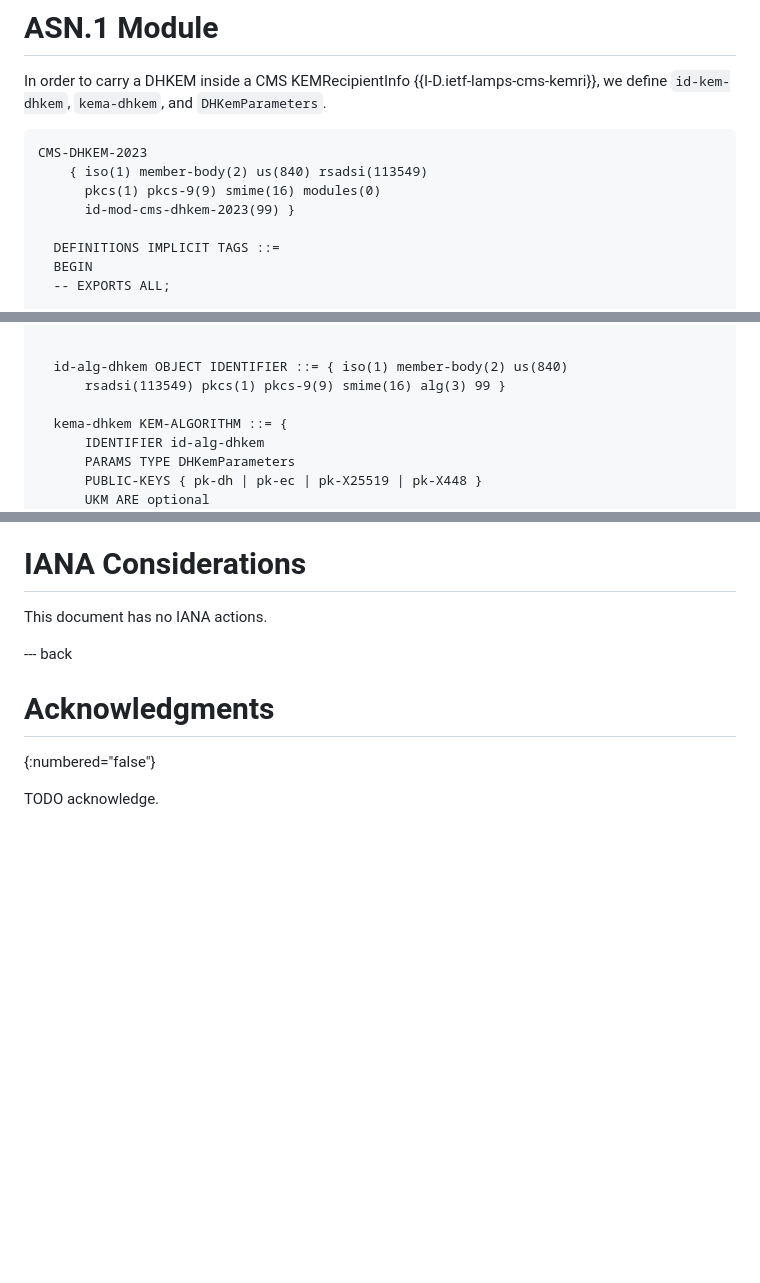
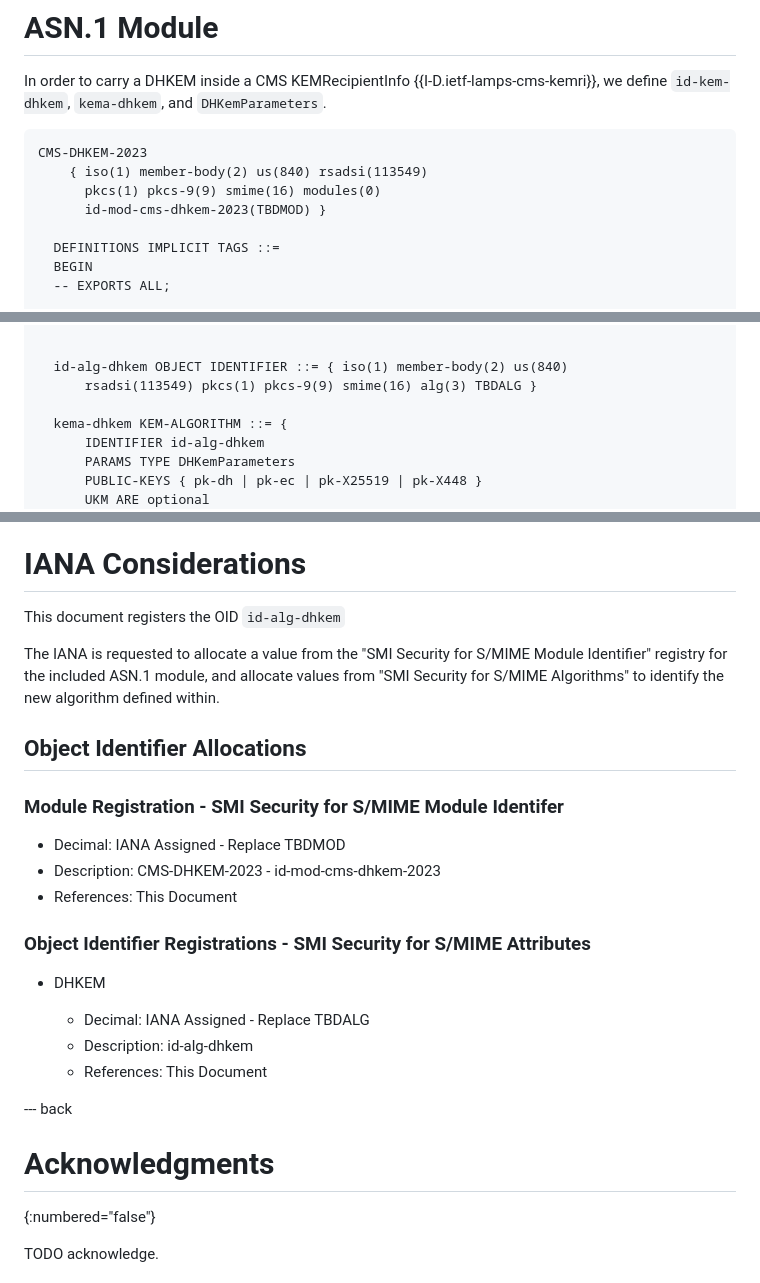
Before and after one commit to ounsworth/cms-dhkem, a Markdown page: draft-ietf-ounsworth-cms-dhkem.md, 3 parts joined by grey strips. Rendered like a GitHub page; blank space fills up the shorter version.

Commit message:
Updated IANA Considerations

```diff
--- a/draft-ietf-ounsworth-cms-dhkem.md
+++ b/draft-ietf-ounsworth-cms-dhkem.md
@@ -211,7 +211,7 @@ we define `id-kem-dhkem`, `kema-dhkem`, and `DHKemParameters`.
 CMS-DHKEM-2023
     { iso(1) member-body(2) us(840) rsadsi(113549)
       pkcs(1) pkcs-9(9) smime(16) modules(0)
-      id-mod-cms-dhkem-2023(99) }
+      id-mod-cms-dhkem-2023(TBDMOD) }
 
   DEFINITIONS IMPLICIT TAGS ::=
   BEGIN
@@ -245,7 +245,7 @@ CMS-DHKEM-2023
 
 
   id-alg-dhkem OBJECT IDENTIFIER ::= { iso(1) member-body(2) us(840)
-      rsadsi(113549) pkcs(1) pkcs-9(9) smime(16) alg(3) 99 }
+      rsadsi(113549) pkcs(1) pkcs-9(9) smime(16) alg(3) TBDALG }
 
   kema-dhkem KEM-ALGORITHM ::= {
       IDENTIFIER id-alg-dhkem
@@ -281,7 +281,29 @@ and in {{RFC9180}}.
 
 # IANA Considerations
 
-This document has no IANA actions.
+This document registers the OID `id-alg-dhkem`
+
+The IANA is requested to allocate a value
+from the "SMI Security for S/MIME Module Identifier" registry for the
+included ASN.1 module, and allocate values from "SMI Security for
+S/MIME Algorithms" to identify the new algorithm defined within.
+
+##  Object Identifier Allocations
+
+###  Module Registration - SMI Security for S/MIME Module Identifer
+
+-  Decimal: IANA Assigned - Replace TBDMOD
+-  Description: CMS-DHKEM-2023 - id-mod-cms-dhkem-2023
+-  References: This Document
+
+###  Object Identifier Registrations - SMI Security for S/MIME Attributes
+
+- DHKEM
+
+  - Decimal: IANA Assigned - Replace TBDALG
+  - Description: id-alg-dhkem
+  - References: This Document
+
 
 
 --- back
```
